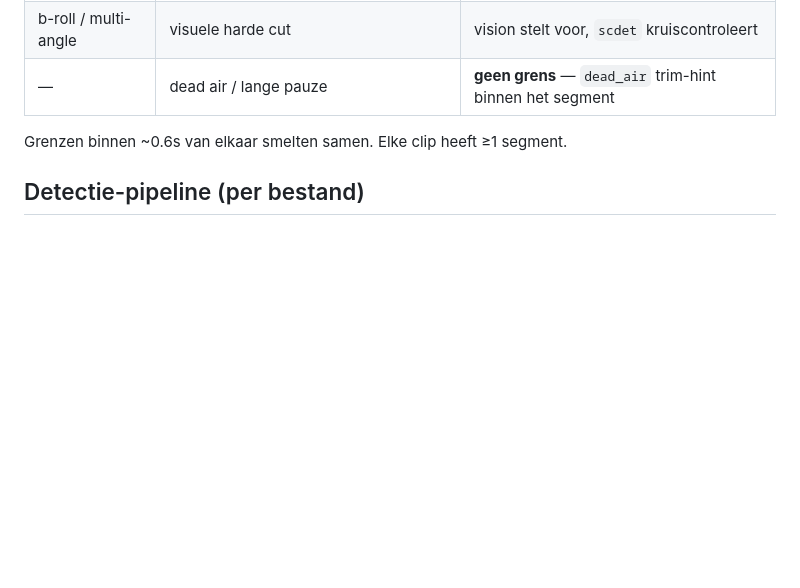
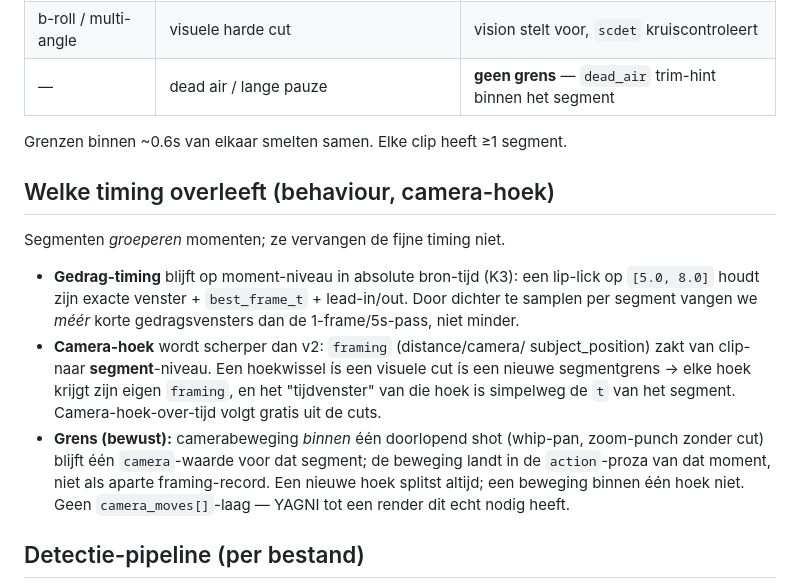
Before and after one commit to wester-stresslessdogs/sd-ad-video-factory, a Markdown page: docs/specs/2026-07-07-footage-analysis-v3-segments-design.md, the part around the change. GitHub-like rendering; blank space fills up the shorter version.

Commit message:
docs: clarify surviving timing (behaviour/camera) in v3 spec; log issue #14 (mono audio)
Co-Authored-By: Claude Opus 4.8 <noreply@anthropic.com>

```diff
--- a/docs/specs/2026-07-07-footage-analysis-v3-segments-design.md
+++ b/docs/specs/2026-07-07-footage-analysis-v3-segments-design.md
@@ -124,6 +124,25 @@ dat het hele bestand spant. Alles wat in v2 werkt, blijft werken.
 
 Grenzen binnen ~0.6s van elkaar smelten samen. Elke clip heeft ≥1 segment.
 
+## Welke timing overleeft (behaviour, camera-hoek)
+
+Segmenten *groeperen* momenten; ze vervangen de fijne timing niet.
+
+- **Gedrag-timing** blijft op moment-niveau in absolute bron-tijd (K3): een
+  lip-lick op `[5.0, 8.0]` houdt zijn exacte venster + `best_frame_t` +
+  lead-in/out. Door dichter te samplen per segment vangen we *méér* korte
+  gedragsvensters dan de 1-frame/5s-pass, niet minder.
+- **Camera-hoek** wordt scherper dan v2: `framing` (distance/camera/
+  subject_position) zakt van clip- naar **segment**-niveau. Een hoekwissel ís
+  een visuele cut ís een nieuwe segmentgrens → elke hoek krijgt zijn eigen
+  `framing`, en het "tijdvenster" van die hoek is simpelweg de `t` van het
+  segment. Camera-hoek-over-tijd volgt gratis uit de cuts.
+- **Grens (bewust):** camerabeweging *binnen* één doorlopend shot (whip-pan,
+  zoom-punch zonder cut) blijft één `camera`-waarde voor dat segment; de beweging
+  landt in de `action`-proza van dat moment, niet als aparte framing-record. Een
+  nieuwe hoek splitst altijd; een beweging binnen één hoek niet. Geen
+  `camera_moves[]`-laag — YAGNI tot een render dit echt nodig heeft.
+
 ## Detectie-pipeline (per bestand)
 
 1. Download (gecachet) → `ffprobe`.
```
Also changed, not shown: docs/project-state.md (+1 -0 lines).
